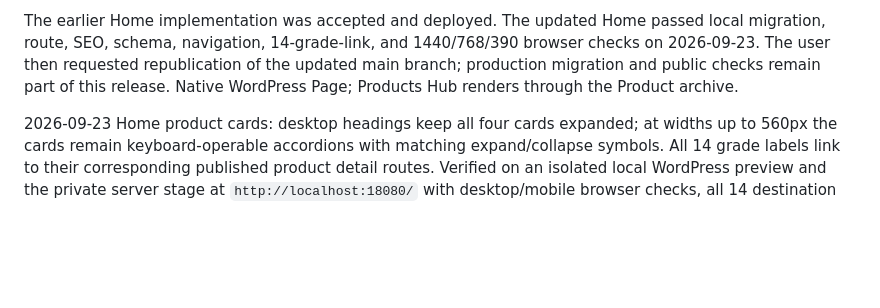
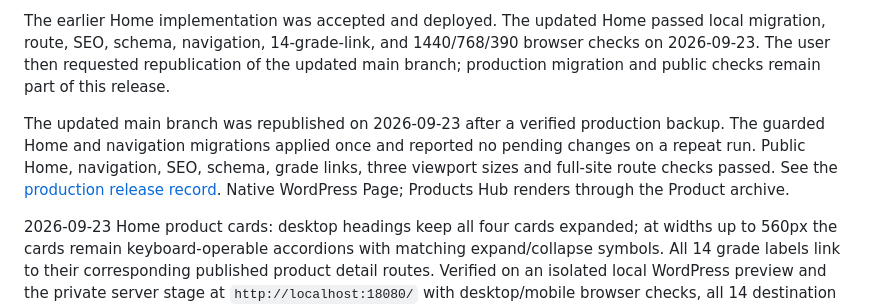
Before and after one commit to longestGj/wordpress-test, a Markdown page: planning/pages/HOME-001.md, the part around the change. Rendered like a GitHub page; blank space fills up the shorter version.

```diff
--- a/planning/pages/HOME-001.md
+++ b/planning/pages/HOME-001.md
@@ -36,6 +36,8 @@ Keyword boundary: Home owns broad industrial TiO₂ sourcing intent; Products ow
 2026-09-23 homepage positioning update for review: the new source order is Hero → Company → Products → Applications → Technical Evaluation → Process → Resources → Documents → Markets → RFQ. The existing four groups and fourteen grade destinations remain. Application copy lists evaluation factors, not grade performance promises. Malaysia remains in the verified operating-company context. The Home-only schema graph relates WebPage, WebSite and Organization. A guarded one-time migration updates only an unchanged owned Home baseline; it refuses other editor edits and requires separate release authorization for production. No production update is part of this review.
 
 The earlier Home implementation was accepted and deployed. The updated Home passed local migration, route, SEO, schema, navigation, 14-grade-link, and 1440/768/390 browser checks on 2026-09-23. The user then requested republication of the updated main branch; production migration and public checks remain part of this release.
+
+The updated main branch was republished on 2026-09-23 after a verified production backup. The guarded Home and navigation migrations applied once and reported no pending changes on a repeat run. Public Home, navigation, SEO, schema, grade links, three viewport sizes and full-site route checks passed. See the [production release record](../../docs/audits/production-release-2026-09-23.md).
 Native WordPress Page; Products Hub renders through the Product archive.
 
 2026-09-23 Home product cards: desktop headings keep all four cards expanded; at widths up to 560px the cards remain keyboard-operable accordions with matching expand/collapse symbols. All 14 grade labels link to their corresponding published product detail routes. Verified on an isolated local WordPress preview and the private server stage at `http://localhost:18080/` with desktop/mobile browser checks, all 14 destination pages, and visual screenshots. The server stage remained `noindex, nofollow`.
```
Also changed, not shown: docs/audits/production-release-2026-09-23.md (+7 -1 lines).
